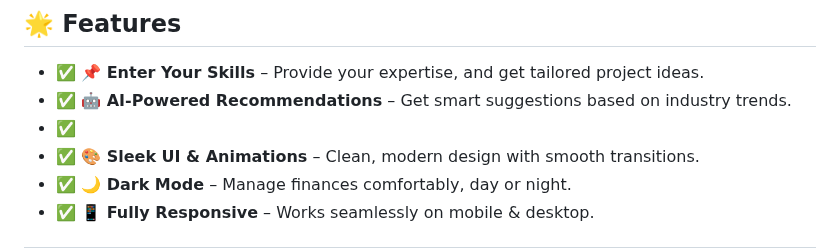
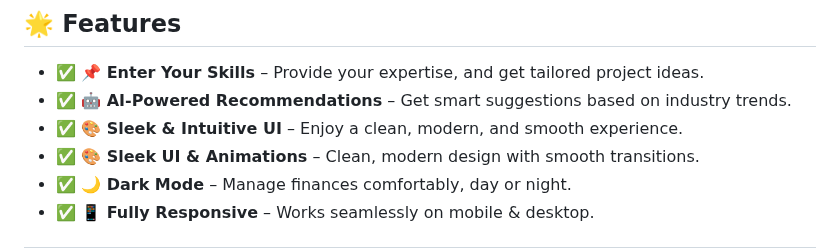
Before and after one commit to KelvCodes/-Community-Impact-Wheel-, a Markdown page: README.md, the part around the change. Rendered like a GitHub page.

```diff
--- a/README.md
+++ b/README.md
@@ -8,7 +8,7 @@
 ## 🌟 Features
 - ✅ **📌 Enter Your Skills** – Provide your expertise, and get tailored project ideas.
 - ✅ **🤖 AI-Powered Recommendations** – Get smart suggestions based on industry trends.
-- ✅
+- ✅ **🎨 Sleek & Intuitive UI** – Enjoy a clean, modern, and smooth experience.
 - ✅ **🎨 Sleek UI & Animations** – Clean, modern design with smooth transitions.
 - ✅ **🌙 Dark Mode** – Manage finances comfortably, day or night.
 - ✅ **📱 Fully Responsive** – Works seamlessly on mobile & desktop.
```
